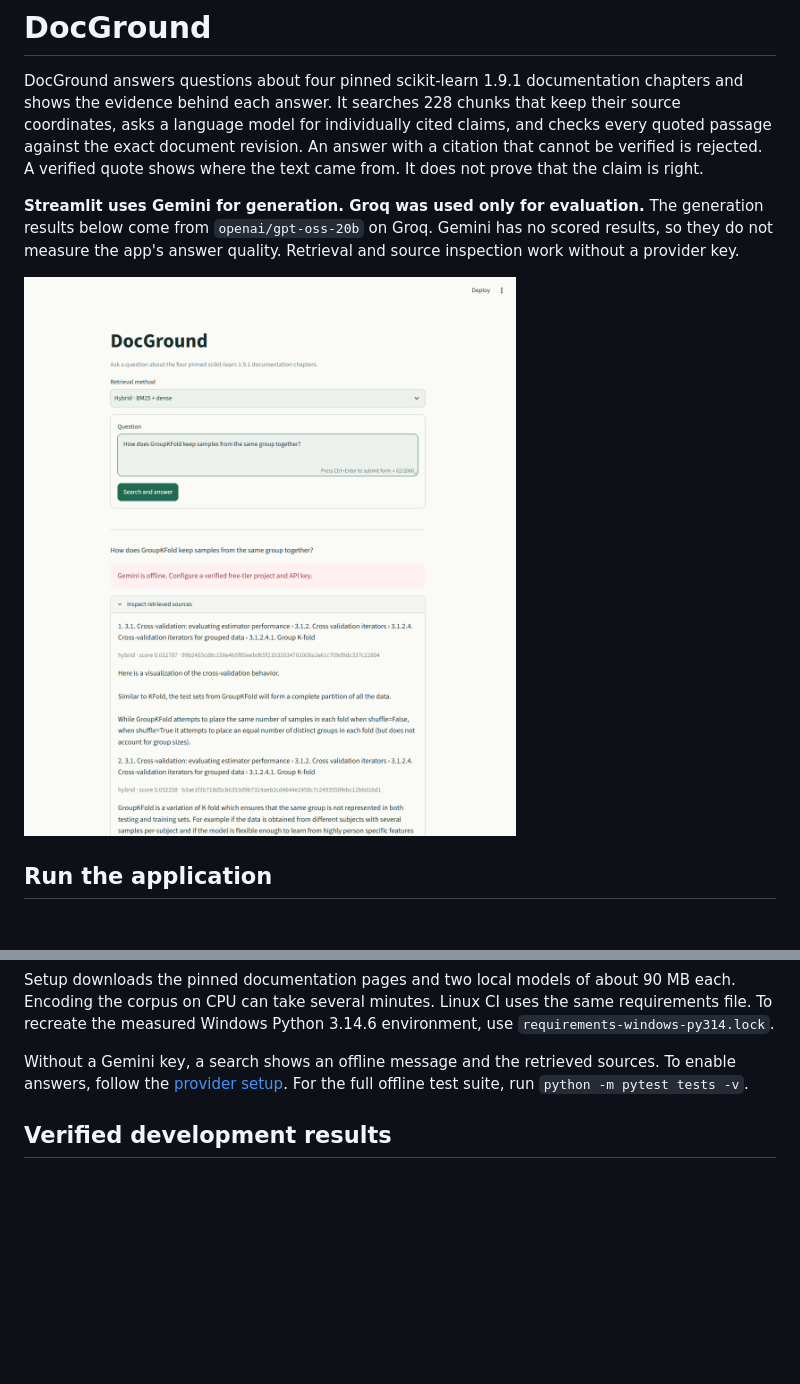
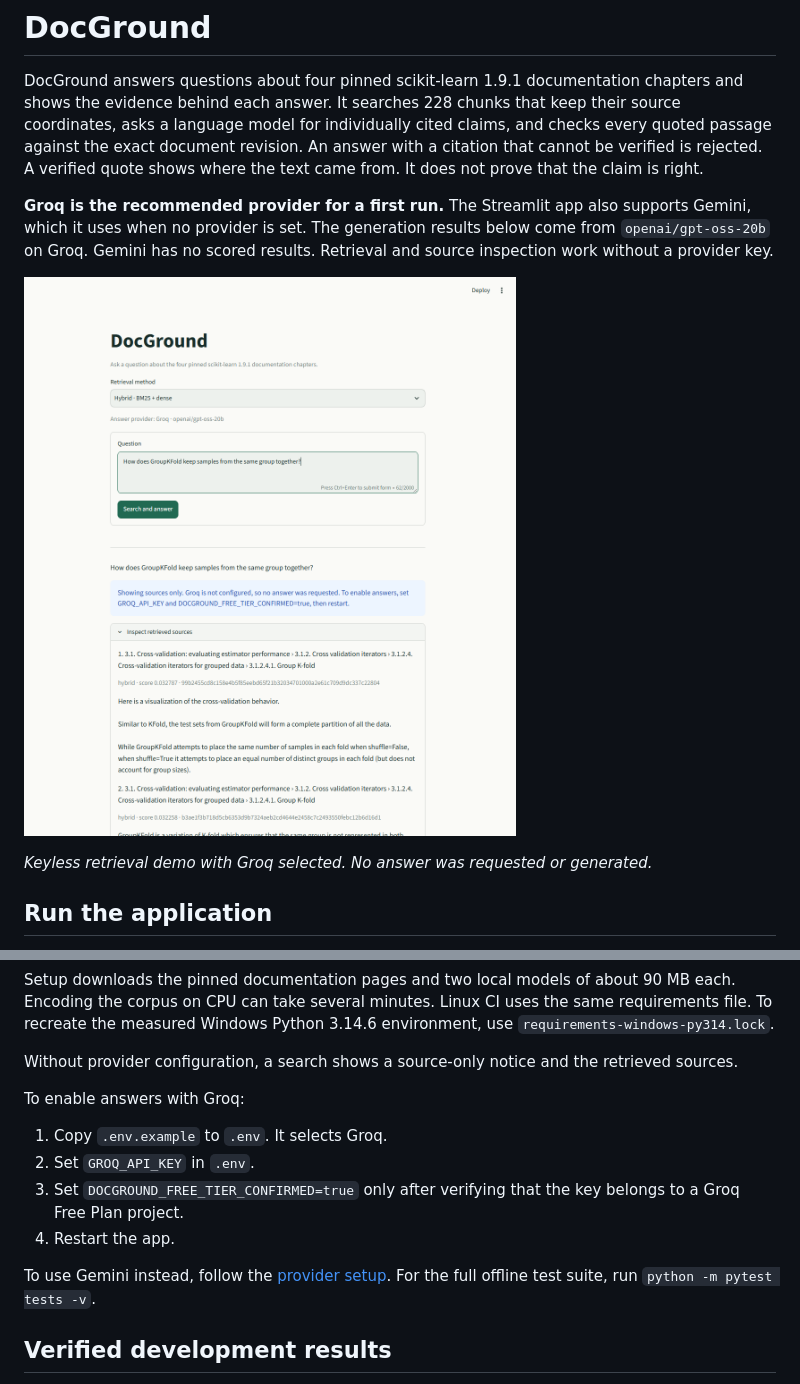
Before and after one commit to hazem-elsayed1/docground-rag, a Markdown page: README.md, 2 parts joined by grey strips. GitHub-like rendering; pictures changed too: docs/images/streamlit-sources.png; blank space fills up the shorter version.

```diff
--- a/README.md
+++ b/README.md
@@ -2,9 +2,11 @@
 
 DocGround answers questions about four pinned scikit-learn 1.9.1 documentation chapters and shows the evidence behind each answer. It searches 228 chunks that keep their source coordinates, asks a language model for individually cited claims, and checks every quoted passage against the exact document revision. An answer with a citation that cannot be verified is rejected. A verified quote shows where the text came from. It does not prove that the claim is right.
 
-**Streamlit uses Gemini for generation. Groq was used only for evaluation.** The generation results below come from `openai/gpt-oss-20b` on Groq. Gemini has no scored results, so they do not measure the app's answer quality. Retrieval and source inspection work without a provider key.
+**Groq is the recommended provider for a first run.** The Streamlit app also supports Gemini, which it uses when no provider is set. The generation results below come from `openai/gpt-oss-20b` on Groq. Gemini has no scored results. Retrieval and source inspection work without a provider key.
 
-![DocGround showing retrieved documentation sources without a provider key](docs/images/streamlit-sources.png)
+![Keyless DocGround retrieval demo showing the selected provider, a source-only notice and retrieved sources](docs/images/streamlit-sources.png)
+
+*Keyless retrieval demo with Groq selected. No answer was requested or generated.*
 
 ## Run the application
 
@@ -20,7 +22,16 @@ python -m streamlit run app.py
 
 Setup downloads the pinned documentation pages and two local models of about 90 MB each. Encoding the corpus on CPU can take several minutes. Linux CI uses the same requirements file. To recreate the measured Windows Python 3.14.6 environment, use `requirements-windows-py314.lock`.
 
-Without a Gemini key, a search shows an offline message and the retrieved sources. To enable answers, follow the [provider setup](docs/rag-engineering.md#provider-and-privacy). For the full offline test suite, run `python -m pytest tests -v`.
+Without provider configuration, a search shows a source-only notice and the retrieved sources.
+
+To enable answers with Groq:
+
+1. Copy `.env.example` to `.env`. It selects Groq.
+2. Set `GROQ_API_KEY` in `.env`.
+3. Set `DOCGROUND_FREE_TIER_CONFIRMED=true` only after verifying that the key belongs to a Groq Free Plan project.
+4. Restart the app.
+
+To use Gemini instead, follow the [provider setup](docs/rag-engineering.md#provider-and-privacy). For the full offline test suite, run `python -m pytest tests -v`.
 
 ## Verified development results
 
```
Also changed, not shown: docs/citation-and-outage-protocol.md (+3 -1 lines), docs/rag-engineering.md (+32 -8 lines), 7 other files.
